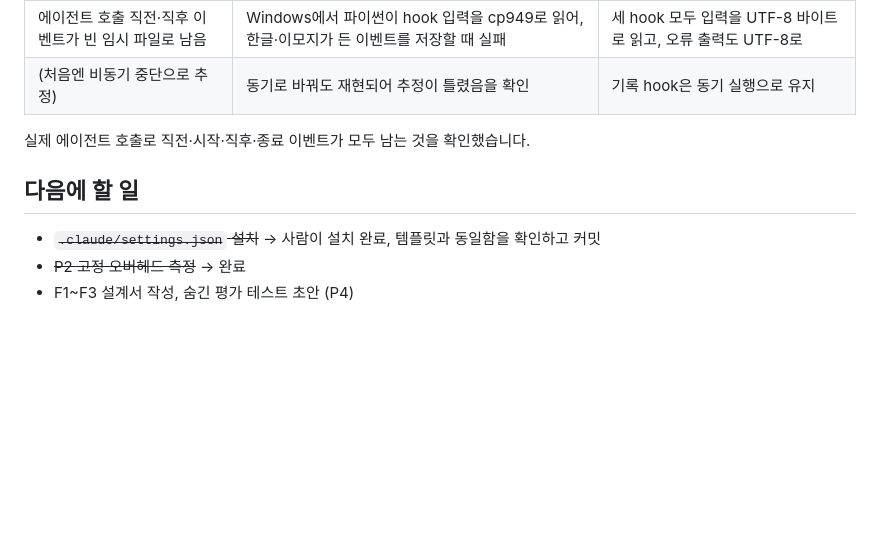
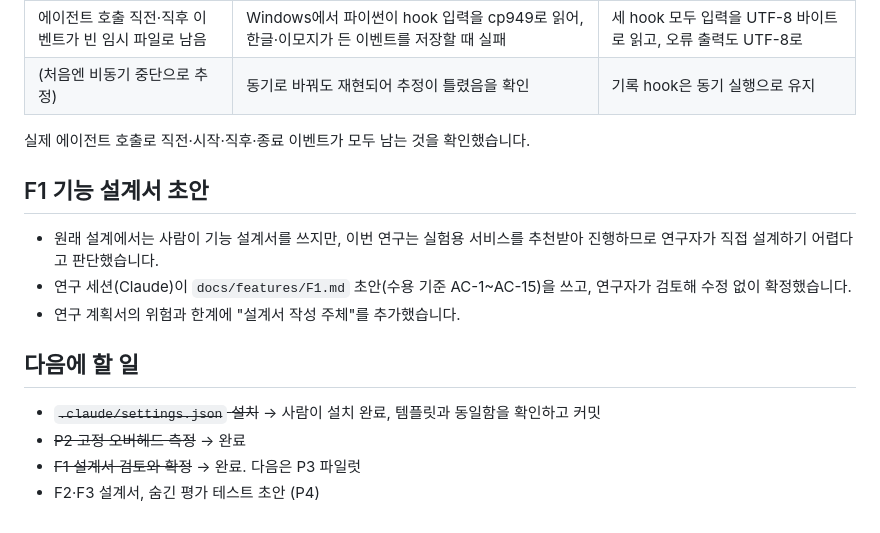
Before and after one commit to dpcivl/agent-pipeline-lab, a Markdown page: docs/journal/2026-10-29.md, the part around the change. Drawn GitHub-style; blank space fills up the shorter version.

```diff
--- a/docs/journal/2026-10-29.md
+++ b/docs/journal/2026-10-29.md
@@ -150,8 +150,15 @@
 
 실제 에이전트 호출로 직전·시작·직후·종료 이벤트가 모두 남는 것을 확인했습니다.
 
+## F1 기능 설계서 초안
+
+- 원래 설계에서는 사람이 기능 설계서를 쓰지만, 이번 연구는 실험용 서비스를 추천받아 진행하므로 연구자가 직접 설계하기 어렵다고 판단했습니다.
+- 연구 세션(Claude)이 `docs/features/F1.md` 초안(수용 기준 AC-1~AC-15)을 쓰고, 연구자가 검토해 수정 없이 확정했습니다.
+- 연구 계획서의 위험과 한계에 "설계서 작성 주체"를 추가했습니다.
+
 ## 다음에 할 일
 
 - ~~`.claude/settings.json` 설치~~ → 사람이 설치 완료, 템플릿과 동일함을 확인하고 커밋
 - ~~P2 고정 오버헤드 측정~~ → 완료
-- F1~F3 설계서 작성, 숨긴 평가 테스트 초안 (P4)
+- ~~F1 설계서 검토와 확정~~ → 완료. 다음은 P3 파일럿
+- F2·F3 설계서, 숨긴 평가 테스트 초안 (P4)
```
Also changed, not shown: docs/01-research-plan.md (+1 -0 lines), docs/features/F1.md (added, +81 -0 lines).
